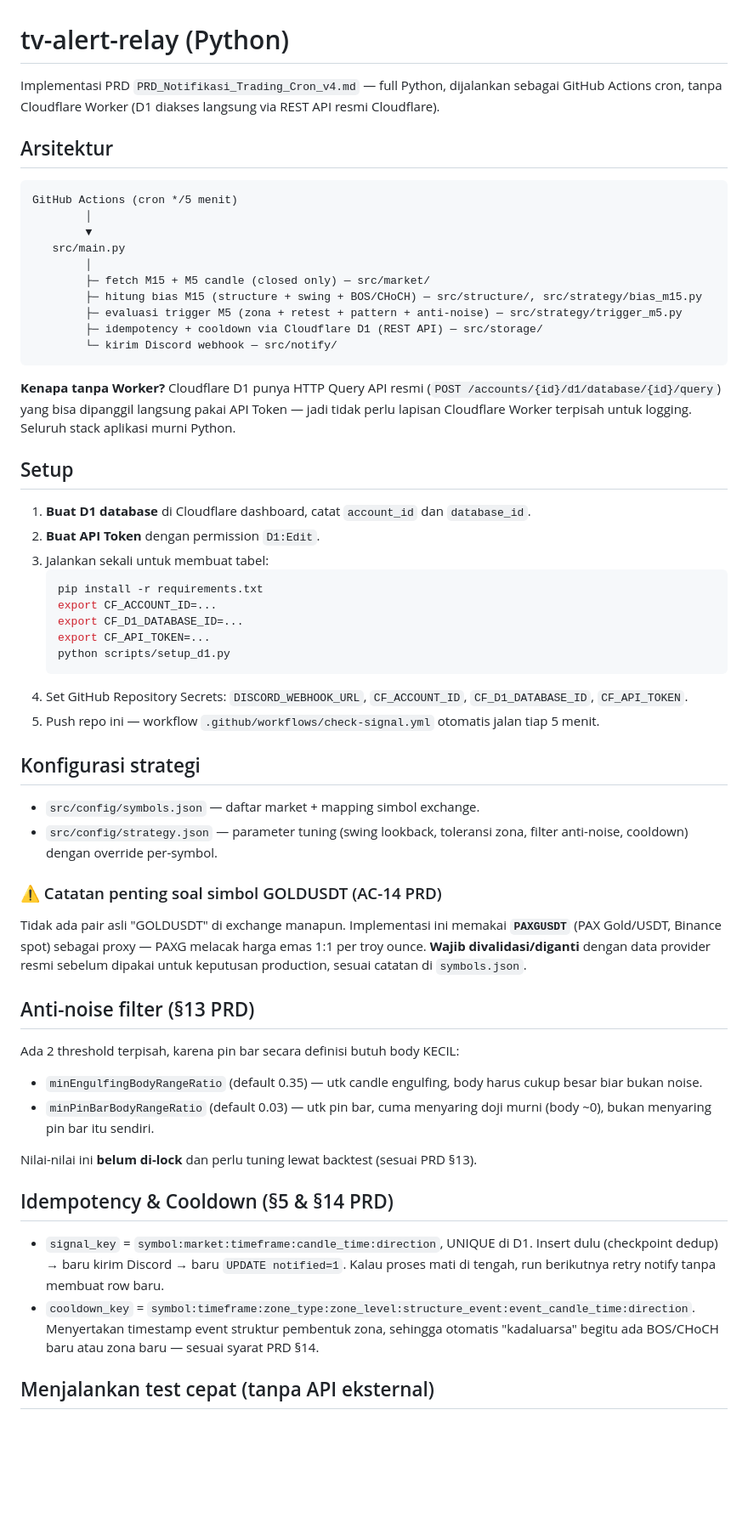
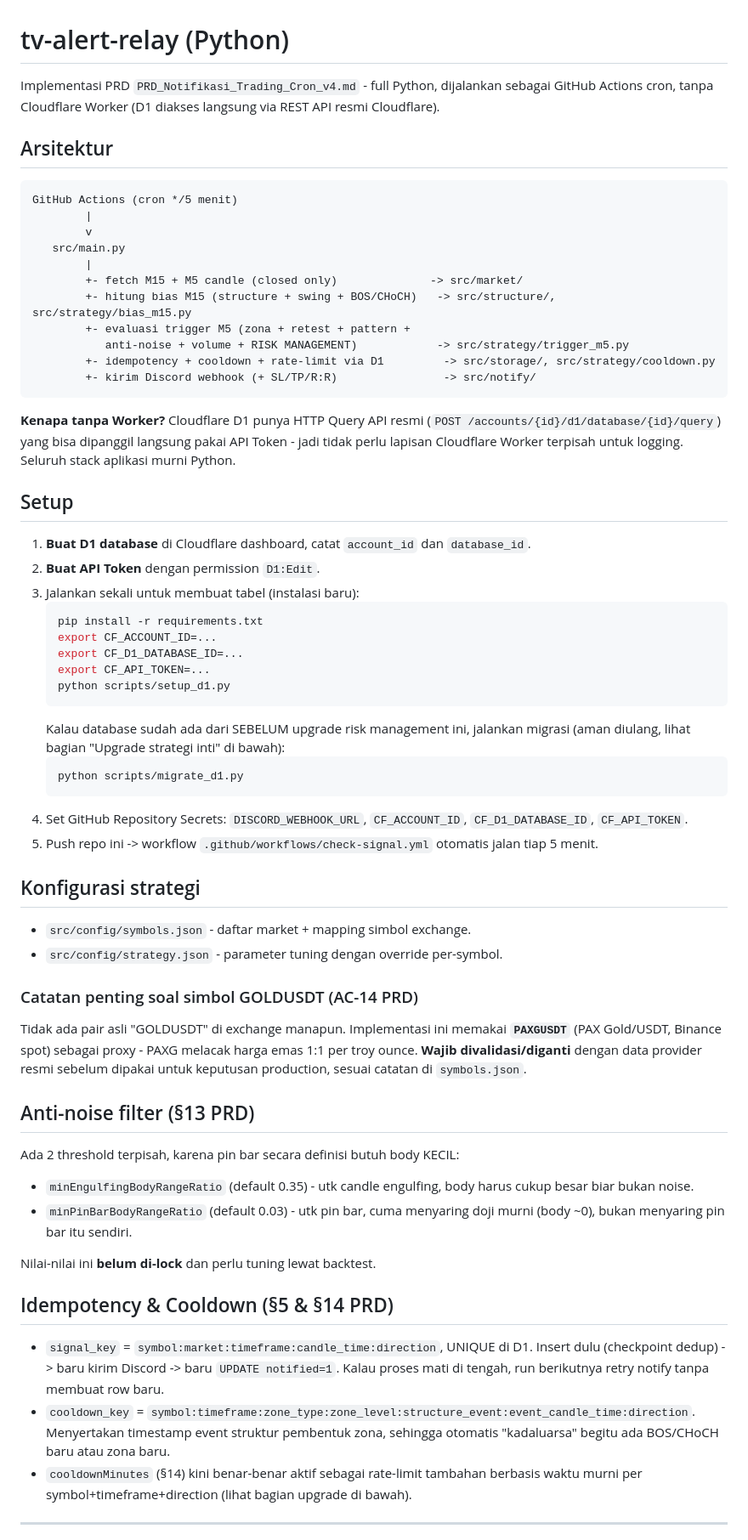
Before and after one commit to harvey-moeid/tvtm, a Markdown page: README.md, the part around one of its changes. Shown at 85% size. Rendered like a GitHub page; blank space fills up the shorter version.

Commit message:
Upgrade strategi inti (batch 4/4b): README

````diff
--- a/README.md
+++ b/README.md
@@ -1,33 +1,34 @@
 # tv-alert-relay (Python)
 
-Implementasi PRD `PRD_Notifikasi_Trading_Cron_v4.md` — full Python, dijalankan sebagai
+Implementasi PRD `PRD_Notifikasi_Trading_Cron_v4.md` - full Python, dijalankan sebagai
 GitHub Actions cron, tanpa Cloudflare Worker (D1 diakses langsung via REST API resmi Cloudflare).
 
 ## Arsitektur
 
 ```
 GitHub Actions (cron */5 menit)
-        │
-        ▼
+        |
+        v
    src/main.py
-        │
-        ├─ fetch M15 + M5 candle (closed only) — src/market/
-        ├─ hitung bias M15 (structure + swing + BOS/CHoCH) — src/structure/, src/strategy/bias_m15.py
-        ├─ evaluasi trigger M5 (zona + retest + pattern + anti-noise) — src/strategy/trigger_m5.py
-        ├─ idempotency + cooldown via Cloudflare D1 (REST API) — src/storage/
-        └─ kirim Discord webhook — src/notify/
+        |
+        +- fetch M15 + M5 candle (closed only)              -> src/market/
+        +- hitung bias M15 (structure + swing + BOS/CHoCH)   -> src/structure/, src/strategy/bias_m15.py
+        +- evaluasi trigger M5 (zona + retest + pattern +
+           anti-noise + volume + RISK MANAGEMENT)            -> src/strategy/trigger_m5.py
+        +- idempotency + cooldown + rate-limit via D1         -> src/storage/, src/strategy/cooldown.py
+        +- kirim Discord webhook (+ SL/TP/R:R)                -> src/notify/
 ```
 
 **Kenapa tanpa Worker?** Cloudflare D1 punya HTTP Query API resmi
 (`POST /accounts/{id}/d1/database/{id}/query`) yang bisa dipanggil langsung pakai
-API Token — jadi tidak perlu lapisan Cloudflare Worker terpisah untuk logging.
+API Token - jadi tidak perlu lapisan Cloudflare Worker terpisah untuk logging.
 Seluruh stack aplikasi murni Python.
 
 ## Setup
 
 1. **Buat D1 database** di Cloudflare dashboard, catat `account_id` dan `database_id`.
 2. **Buat API Token** dengan permission `D1:Edit`.
-3. Jalankan sekali untuk membuat tabel:
+3. Jalankan sekali untuk membuat tabel (instalasi baru):
    ```bash
    pip install -r requirements.txt
    export CF_ACCOUNT_ID=...
@@ -35,20 +36,24 @@ Seluruh stack aplikasi murni Python.
    export CF_API_TOKEN=...
    python scripts/setup_d1.py
    ```
+   Kalau database sudah ada dari SEBELUM upgrade risk management ini, jalankan
+   migrasi (aman diulang, lihat bagian "Upgrade strategi inti" di bawah):
+   ```bash
+   python scripts/migrate_d1.py
+   ```
 4. Set GitHub Repository Secrets: `DISCORD_WEBHOOK_URL`, `CF_ACCOUNT_ID`,
    `CF_D1_DATABASE_ID`, `CF_API_TOKEN`.
-5. Push repo ini — workflow `.github/workflows/check-signal.yml` otomatis jalan tiap 5 menit.
+5. Push repo ini -> workflow `.github/workflows/check-signal.yml` otomatis jalan tiap 5 menit.
 
 ## Konfigurasi strategi
 
-- `src/config/symbols.json` — daftar market + mapping simbol exchange.
-- `src/config/strategy.json` — parameter tuning (swing lookback, toleransi zona,
-  filter anti-noise, cooldown) dengan override per-symbol.
+- `src/config/symbols.json` - daftar market + mapping simbol exchange.
+- `src/config/strategy.json` - parameter tuning dengan override per-symbol.
 
-### ⚠️ Catatan penting soal simbol GOLDUSDT (AC-14 PRD)
+### Catatan penting soal simbol GOLDUSDT (AC-14 PRD)
 
 Tidak ada pair asli "GOLDUSDT" di exchange manapun. Implementasi ini memakai
-**`PAXGUSDT`** (PAX Gold/USDT, Binance spot) sebagai proxy — PAXG melacak harga
+**`PAXGUSDT`** (PAX Gold/USDT, Binance spot) sebagai proxy - PAXG melacak harga
 emas 1:1 per troy ounce. **Wajib divalidasi/diganti** dengan data provider resmi
 sebelum dipakai untuk keputusan production, sesuai catatan di `symbols.json`.
 
@@ -56,21 +61,23 @@ sebelum dipakai untuk keputusan production, sesuai catatan di `symbols.json`.
 
 Ada 2 threshold terpisah, karena pin bar secara definisi butuh body KECIL:
 
-- `minEngulfingBodyRangeRatio` (default 0.35) — utk candle engulfing, body harus
+- `minEngulfingBodyRangeRatio` (default 0.35) - utk candle engulfing, body harus
   cukup besar biar bukan noise.
-- `minPinBarBodyRangeRatio` (default 0.03) — utk pin bar, cuma menyaring doji murni
+- `minPinBarBodyRangeRatio` (default 0.03) - utk pin bar, cuma menyaring doji murni
   (body ~0), bukan menyaring pin bar itu sendiri.
 
-Nilai-nilai ini **belum di-lock** dan perlu tuning lewat backtest (sesuai PRD §13).
+Nilai-nilai ini **belum di-lock** dan perlu tuning lewat backtest.
 
 ## Idempotency & Cooldown (§5 & §14 PRD)
 
 - `signal_key` = `symbol:market:timeframe:candle_time:direction`, UNIQUE di D1.
-  Insert dulu (checkpoint dedup) → baru kirim Discord → baru `UPDATE notified=1`.
+  Insert dulu (checkpoint dedup) -> baru kirim Discord -> baru `UPDATE notified=1`.
   Kalau proses mati di tengah, run berikutnya retry notify tanpa membuat row baru.
 - `cooldown_key` = `symbol:timeframe:zone_type:zone_level:structure_event:event_candle_time:direction`.
   Menyertakan timestamp event struktur pembentuk zona, sehingga otomatis "kadaluarsa"
-  begitu ada BOS/CHoCH baru atau zona baru — sesuai syarat PRD §14.
+  begitu ada BOS/CHoCH baru atau zona baru.
+- `cooldownMinutes` (§14) kini benar-benar aktif sebagai rate-limit tambahan berbasis
+  waktu murni per symbol+timeframe+direction (lihat bagian upgrade di bawah).
 
-## Menjalankan test cepat (tanpa API eksternal)
+---
 
````
Also changed, not shown: other parts of README.md (+120 -11 lines).
